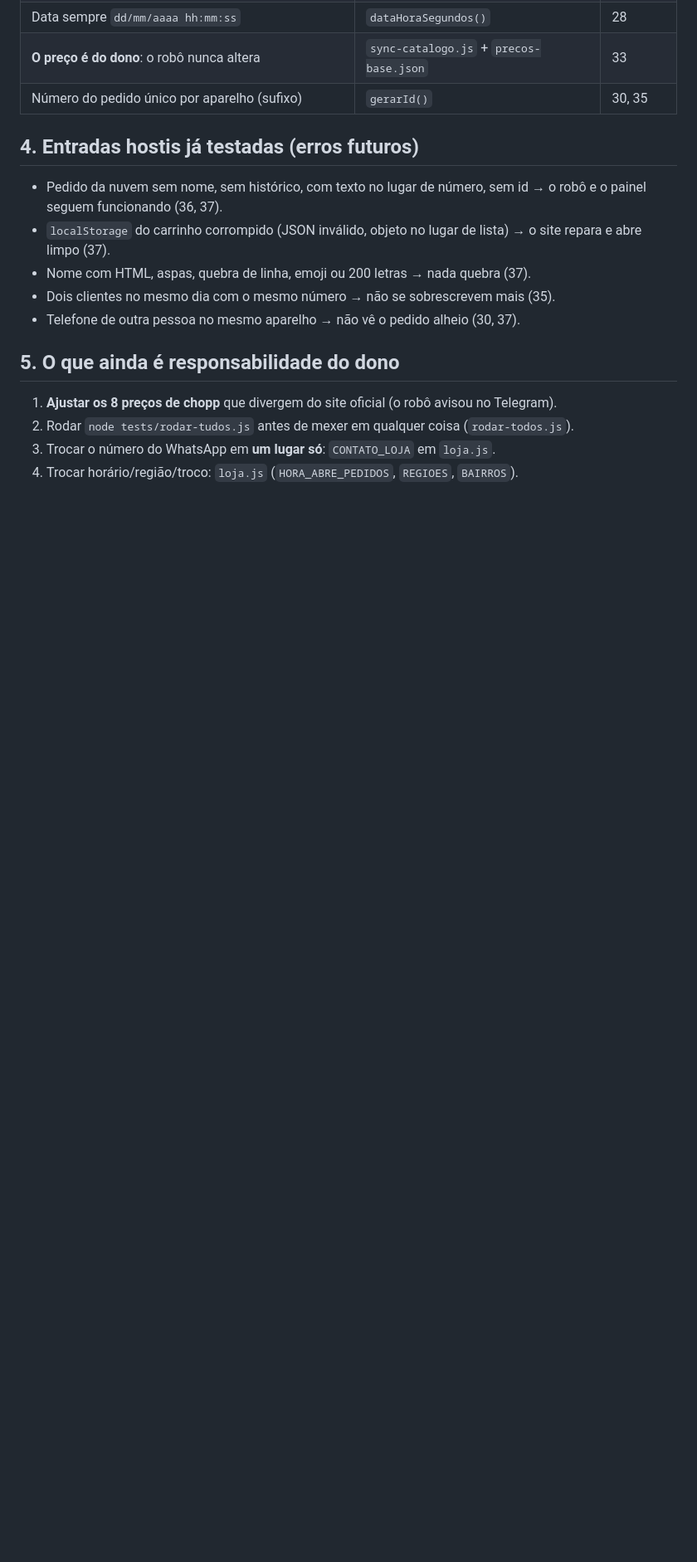
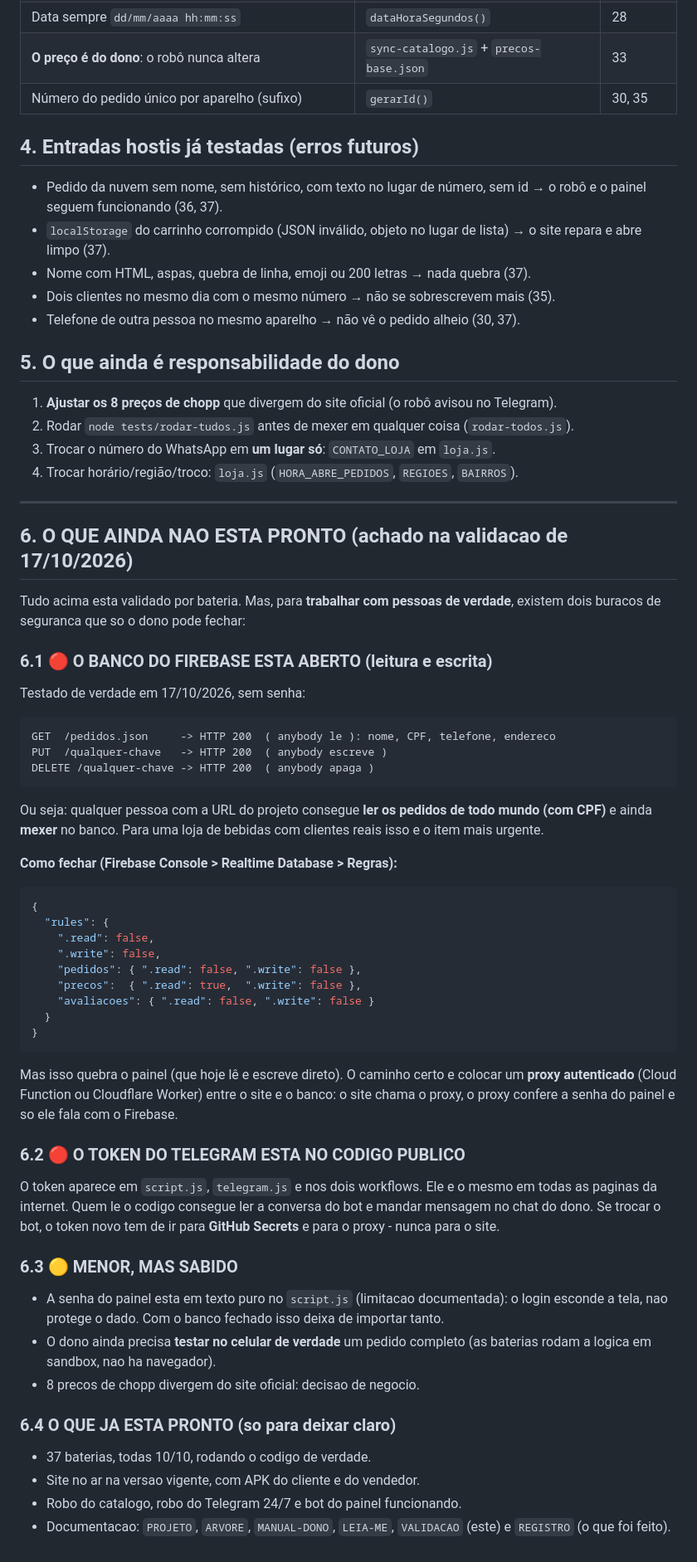
Before and after one commit to apolopanda500/refrigerante-site, a Markdown page: docs/VALIDACAO.md, the part around the change. Shown at 83% size. Rendered like a GitHub page; blank space fills up the shorter version.

Commit message:
docs(VALIDACAO): registra o que ainda nao esta pronto - banco do Firebase aberto (leitura e escrita) e token do Telegram no codigo publico

````diff
--- a/docs/VALIDACAO.md
+++ b/docs/VALIDACAO.md
@@ -66,3 +66,69 @@ Data da validacao: **17/10/2026** · Versao validada: **20261017t**
 2. Rodar `node tests/rodar-tudos.js` antes de mexer em qualquer coisa (`rodar-todos.js`).
 3. Trocar o número do WhatsApp em **um lugar só**: `CONTATO_LOJA` em `loja.js`.
 4. Trocar horário/região/troco: `loja.js` (`HORA_ABRE_PEDIDOS`, `REGIOES`, `BAIRROS`).
+
+---
+
+## 6. O QUE AINDA NAO ESTA PRONTO (achado na validacao de 17/10/2026)
+
+Tudo acima esta validado por bateria. Mas, para **trabalhar com
+pessoas de verdade**, existem dois buracos de seguranca que so o dono
+pode fechar:
+
+### 6.1 🔴 O BANCO DO FIREBASE ESTA ABERTO (leitura e escrita)
+
+Testado de verdade em 17/10/2026, sem senha:
+
+```
+GET  /pedidos.json     -> HTTP 200  ( anybody le ): nome, CPF, telefone, endereco
+PUT  /qualquer-chave   -> HTTP 200  ( anybody escreve )
+DELETE /qualquer-chave -> HTTP 200  ( anybody apaga )
+```
+
+Ou seja: qualquer pessoa com a URL do projeto consegue **ler os pedidos
+de todo mundo (com CPF)** e ainda **mexer** no banco. Para uma loja de
+bebidas com clientes reais isso e o item mais urgente.
+
+**Como fechar (Firebase Console > Realtime Database > Regras):**
+
+```json
+{
+  "rules": {
+    ".read": false,
+    ".write": false,
+    "pedidos": { ".read": false, ".write": false },
+    "precos":  { ".read": true,  ".write": false },
+    "avaliacoes": { ".read": false, ".write": false }
+  }
+}
+```
+
+Mas isso quebra o painel (que hoje lê e escreve direto). O caminho
+certo e colocar um **proxy autenticado** (Cloud Function ou Cloudflare
+Worker) entre o site e o banco: o site chama o proxy, o proxy confere
+a senha do painel e so ele fala com o Firebase.
+
+### 6.2 🔴 O TOKEN DO TELEGRAM ESTA NO CODIGO PUBLICO
+
+O token aparece em `script.js`, `telegram.js` e nos dois workflows.
+Ele e o mesmo em todas as paginas da internet. Quem le o codigo
+consegue ler a conversa do bot e mandar mensagem no chat do dono.
+Se trocar o bot, o token novo tem de ir para **GitHub Secrets** e para
+o proxy - nunca para o site.
+
+### 6.3 🟡 MENOR, MAS SABIDO
+
+- A senha do painel esta em texto puro no `script.js` (limitacao
+  documentada): o login esconde a tela, nao protege o dado. Com o banco
+  fechado isso deixa de importar tanto.
+- O dono ainda precisa **testar no celular de verdade** um pedido
+  completo (as baterias rodam a logica em sandbox, nao ha navegador).
+- 8 precos de chopp divergem do site oficial: decisao de negocio.
+
+### 6.4 O QUE JA ESTA PRONTO (so para deixar claro)
+
+- 37 baterias, todas 10/10, rodando o codigo de verdade.
+- Site no ar na versao vigente, com APK do cliente e do vendedor.
+- Robo do catalogo, robo do Telegram 24/7 e bot do painel funcionando.
+- Documentacao: `PROJETO`, `ARVORE`, `MANUAL-DONO`, `LEIA-ME`,
+  `VALIDACAO` (este) e `REGISTRO` (o que foi feito).
````
